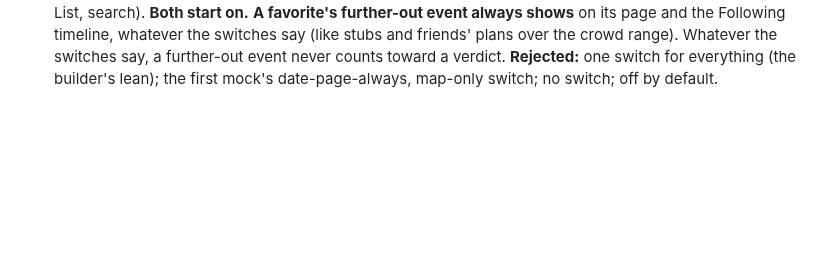
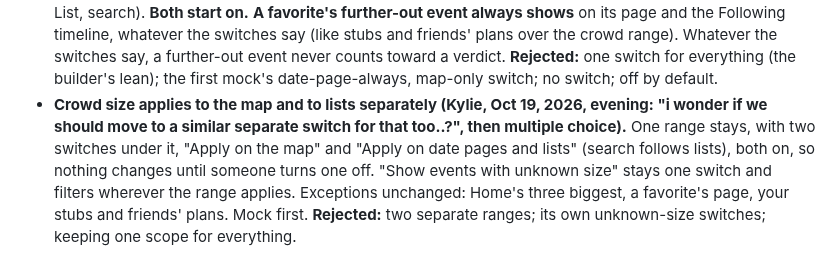
Before and after one commit to kylieau/fan-friction, a Markdown page: docs/product/product-decisions.md, the part around the change. GitHub-like rendering; blank space fills up the shorter version.

```diff
--- a/docs/product/product-decisions.md
+++ b/docs/product/product-decisions.md
@@ -288,3 +288,4 @@ Each entry: the decision, why, and what was rejected. Provenance per line: "Kyli
 - **Five promoters and sellers stay unlisted (Kylie, Oct 19, 2026, evening: "i won't be emailing framework, although you can note all of these limitations/restrictions on the appropriate documentation").** AXS, DICE, Insomniac, Goldenvoice and Framework are not read as sources, and none is asked for consent. Their terms forbid automated reading (AXS, DICE, Insomniac; Framework without permission) or could not be read (Goldenvoice); AXS and DICE offer listings only through partner deals. What they also list on Ticketmaster already reaches the app; the rest can be logged by hand. **Why:** no source here is open under terms that allow it, and asking is her call. **Where it is recorded:** `docs/product/build-brief.md` (accepted limitation) and `docs/reference/data-sources.md` (per seller, with the deciding clause). **Rejected:** emailing Framework for its iCal feed, the one cheap ask.
 - **Kylie's Oct 19, 2026 (evening) answers, by multiple choice, each the builder's lean.** **(1) Rankings: yes** to filling the event title's rank (build 6, M3-08) from the poll rank ESPN's team schedules already carry (`curatedRank`, the AP poll, or the College Football Playoff ranking once published; 99 means unranked), the rank going into each game; no new source, no cost; seeds not taken up. **(2) Regional events: "Further out", no score.** Events within about a 2-hour drive of a covered city's core show in a "Further out" group on the date page and an optional map layer; they never change the city's verdict (the regional research's rule 3). Mock first. **(3) Ticket add-ons: build the layered rule now** (`docs/research/topics/ticket-addon-filter-answer.md`, section 4.2) on Ticketmaster's own fields, checked against the saved sample before it ships, rather than waiting for SeatGeek. **(4) Multi-day sizing: the proposal's yes rows, the same answer as her Oct 16 "go with your lean"** (above, "One day of a multi-day event is sized by the kind of figure published"). The builder asked again from a stale BACKLOG line; the rule was already built Oct 16, so nothing changed. **Rejected:** "Regional" as the group's name; letting further-out events count toward the verdict; logging before building the add-on rule; adopting the held sizing rows.
 - **"Further out": how it is shown (Kylie, Oct 19, 2026, evening, multiple choice).** **Separate switches**, both in Settings › Crowd size under a "Further out" heading: one for the map, one for lists (date pages, the Explore List, search). **Both start on.** **A favorite's further-out event always shows** on its page and the Following timeline, whatever the switches say (like stubs and friends' plans over the crowd range). Whatever the switches say, a further-out event never counts toward a verdict. **Rejected:** one switch for everything (the builder's lean); the first mock's date-page-always, map-only switch; no switch; off by default.
+- **Crowd size applies to the map and to lists separately (Kylie, Oct 19, 2026, evening: "i wonder if we should move to a similar separate switch for that too..?", then multiple choice).** One range stays, with two switches under it, "Apply on the map" and "Apply on date pages and lists" (search follows lists), both on, so nothing changes until someone turns one off. "Show events with unknown size" stays one switch and filters wherever the range applies. Exceptions unchanged: Home's three biggest, a favorite's page, your stubs and friends' plans. Mock first. **Rejected:** two separate ranges; its own unknown-size switches; keeping one scope for everything.
```
Also changed, not shown: docs/product/further-out-proposal.md (+7 -0 lines), docs/product/further-out-mock-crowd-panel.png (added).
